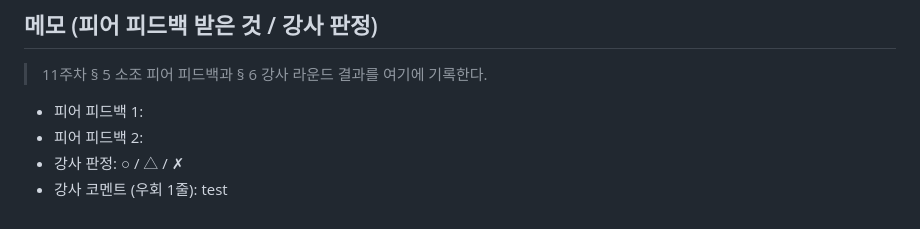
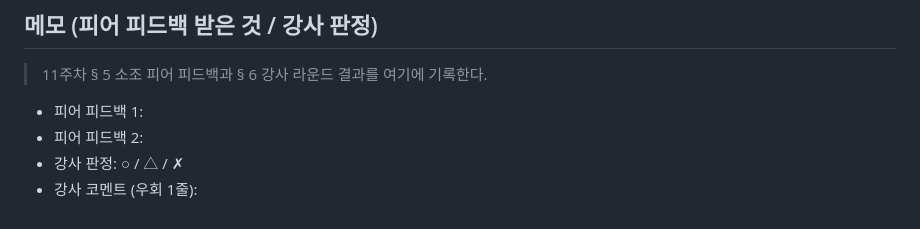
Before and after one commit to songheebaek/week09-aiweb2026, a Markdown page: contents.md, the part around the change. Rendered like a GitHub page.

Commit message:
remove test

```diff
--- a/contents.md
+++ b/contents.md
@@ -98,4 +98,3 @@ YouTube 영상에서 제공되는 자막 데이터를 활용한다. 사용자가
 * 피어 피드백 2:
 * 강사 판정: ○ / △ / ✗
 * 강사 코멘트 (우회 1줄):
-test
```
